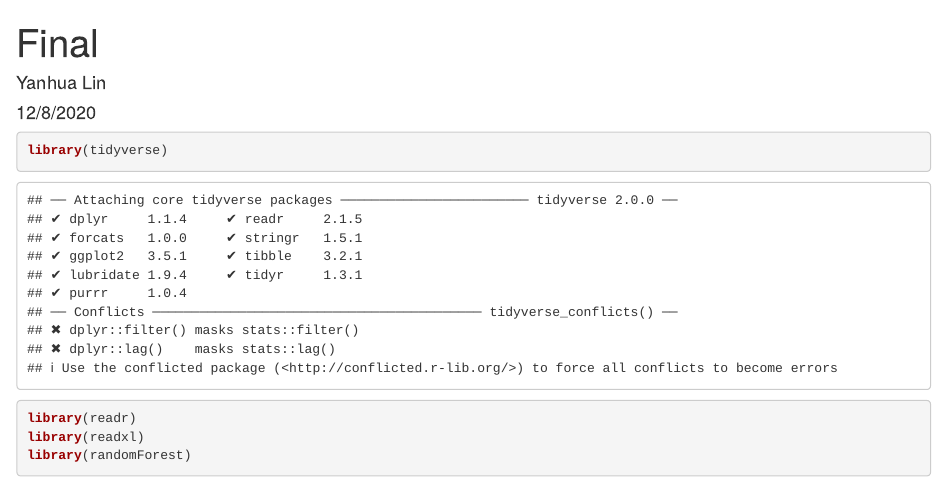
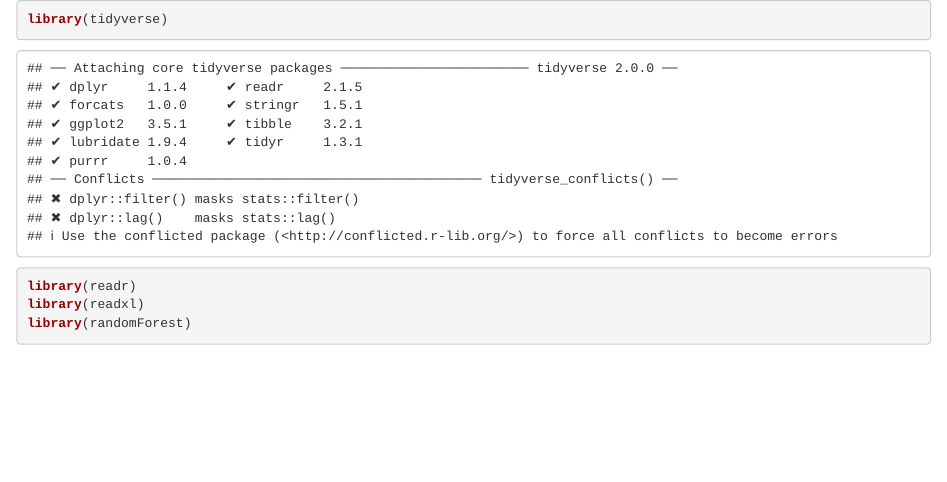
Before and after one commit to pioneer0317/Stats-101C-Class-Final-Competition, an R Markdown document (Final code.Rmd): the page in a window 1100 px wide, from its top. Rendered offline with R 4.5, knitr and Pandoc, with nearby package versions; both versions are drawn in the output format of the newer one; some code elsewhere in the file could not run offline.

Commit message:
Update Final code.Rmd

````diff
--- a/Final code.Rmd
+++ b/Final code.Rmd
@@ -1,10 +1,3 @@
----
-title: "Final"
-author: "Yanhua Lin"
-date: "12/8/2020"
-output: pdf_document
----
-
 ```{r setup, include=FALSE}
 knitr::opts_chunk$set(echo = TRUE)
 ```
````
